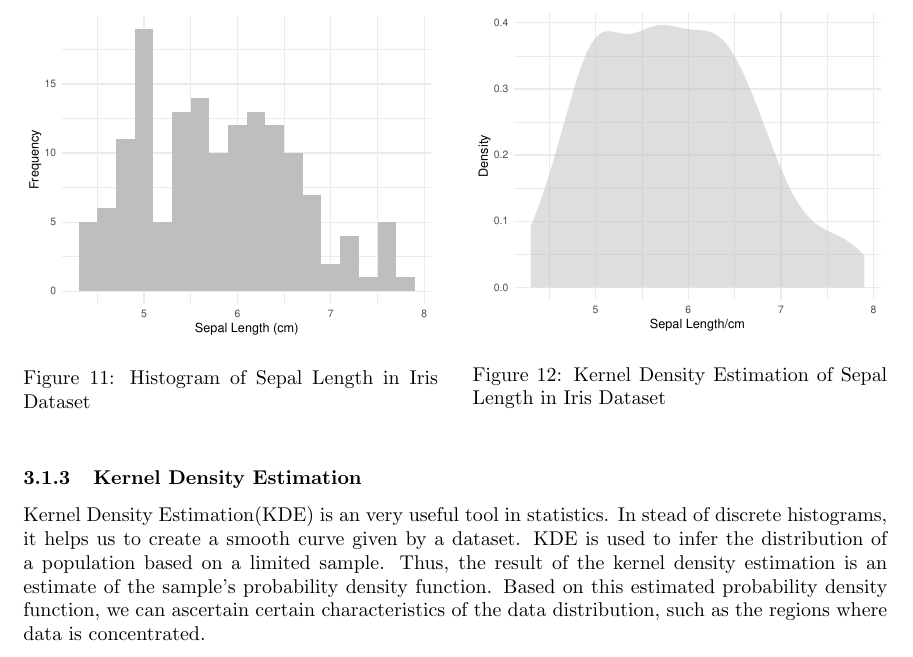
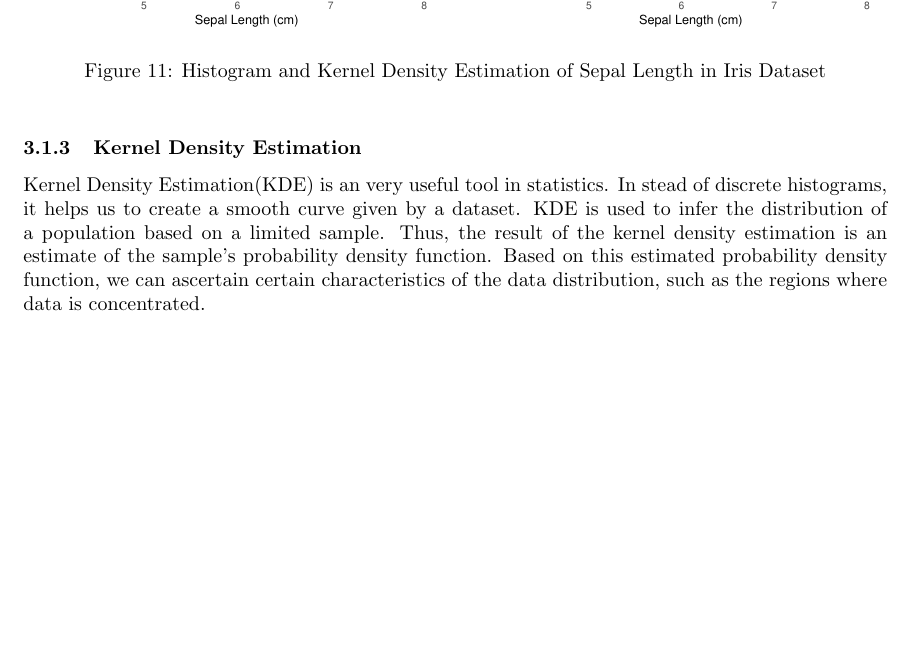
Before and after one commit to Qinqing-Li/Data-Visualisation-Project, a LaTeX document (main_file.tex): part of page 19 of 40, cut at the place of the change, the shorter picture padded with empty space. Compiled offline with pdfLaTeX.

Commit message:
change kde

```diff
--- a/main_file.tex
+++ b/main_file.tex
@@ -455,8 +455,6 @@ Now, we want to create a better graph with ggplot2 thanks to the \texttt{geom\_h
 
 
 \end{knitrout}
-      \caption{Histogram of Sepal Length in Iris Dataset}
-    \label{fig:hist2}
   \end{minipage}
   \hfill
   \begin{minipage}[b]{0.48\linewidth}
@@ -469,9 +467,9 @@ Now, we want to create a better graph with ggplot2 thanks to the \texttt{geom\_h
 
 
 \end{knitrout}
-    \caption{Kernel Density Estimation of Sepal Length in Iris Dataset}
-    \label{fig:kde3}
   \end{minipage}
+  \caption{Histogram and Kernel Density Estimation of Sepal Length in Iris Dataset}
+  \label{fig:iris-plots}
 \end{figure}
 
 
```
Also changed, not shown: main_file-concordance.tex (+1 -1 lines), barcharts.pdf, figure/beamer-3d1-1.pdf, figure/beamer-abs-plots-1.pdf, figure/beamer-barcharts-1.pdf, figure/beamer-bubble-plot-1.pdf, figure/beamer-cleargraph1-1.pdf, figure/beamer-cogload-plot-1.pdf, figure/beamer-colour-plot-1.pdf, figure/beamer-cor-matrix-mtcars2-1.pdf, figure/beamer-data-plots-1.pdf, figure/beamer-fire-by-months-fy13-22-1.pdf, figure/beamer-hist2-1.pdf, figure/beamer-kde3-1.pdf, 8 more files, 3 other files.
